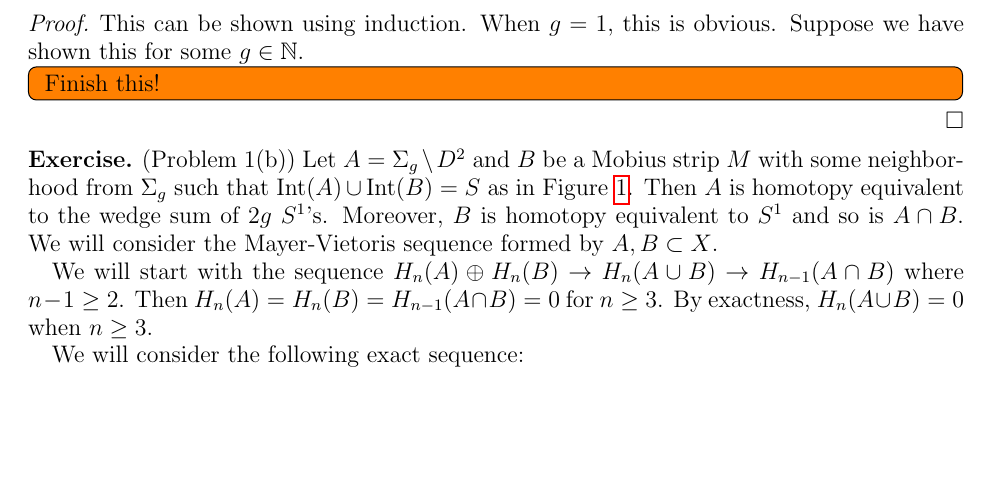
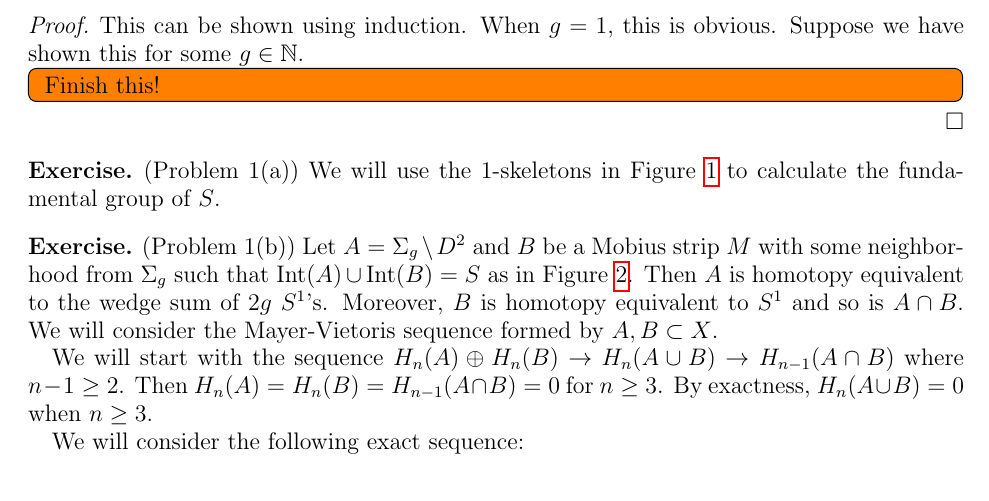
Before and after one commit to hidenori-shinohara/courses, a LaTeX paper (math611/final/math611-final.tex): part of page 1 of 5, cut so that both start at the same text, the shorter picture padded with empty space. Compiled offline with pdfLaTeX.

Commit message:
Fix errors & start 1(a)

```diff
--- a/math611/final/math611-final.tex
+++ b/math611/final/math611-final.tex
@@ -76,3 +76,4 @@
   }
 \end{proof}
 
+\begin{exer}{(Problem 1(a))}
@@ -79,3 +83,8 @@
+    \label{fig:problem1a}
+  \end{figure}
+  We will use the 1-skeletons in Figure \ref{fig:problem1a} to calculate the fundamental group of $S$.
+\end{exer}
+
 \begin{exer}{(Problem 1(b))}
   \begin{figure}
     \includegraphics[width=.5\linewidth]{Mg.jpeg}
```
Also changed, not shown: math611/final/math611-final.pdf, math611/final/problem1_a.jpeg (added), math611/final/math611-final.tex (9 more changed lines).
